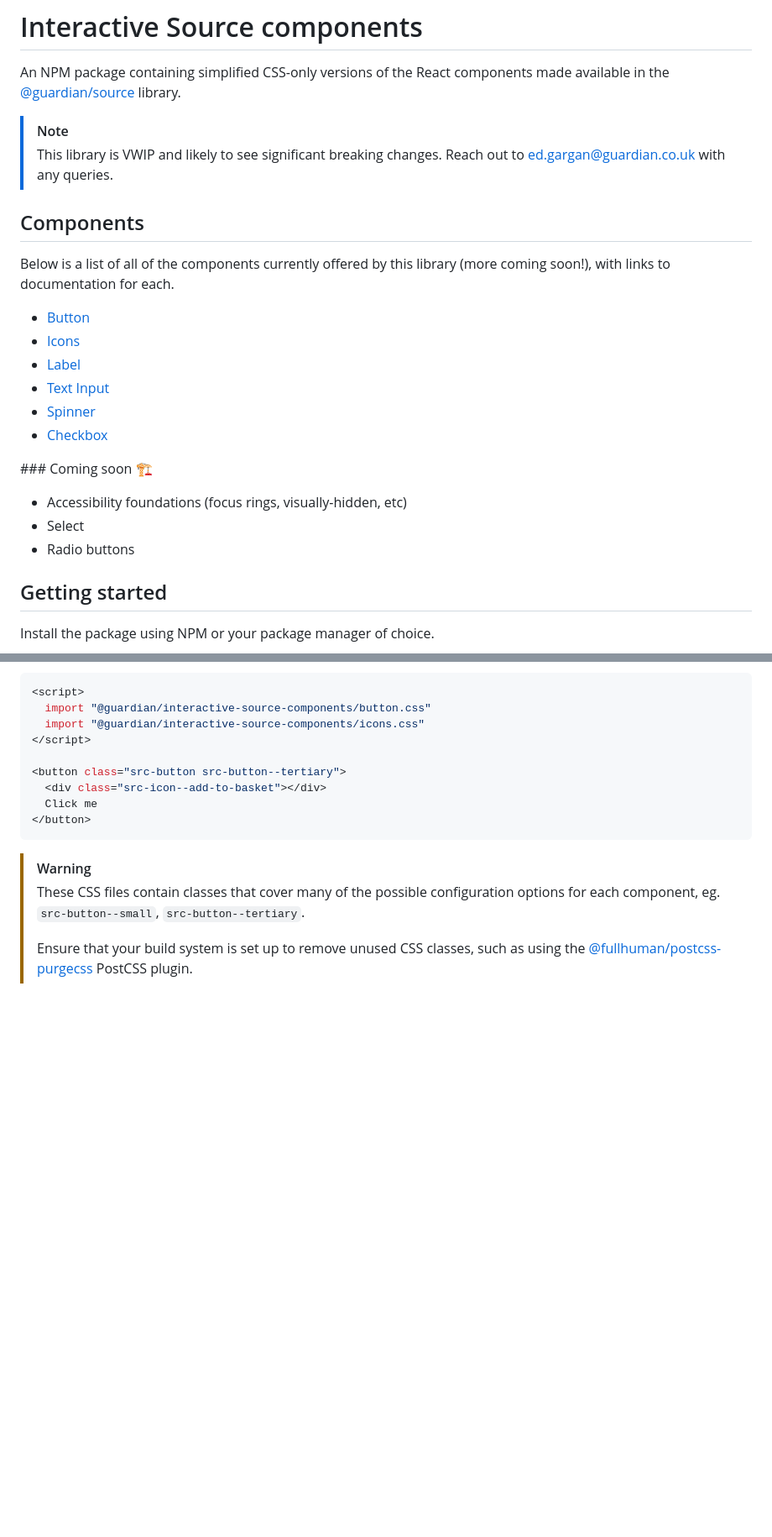
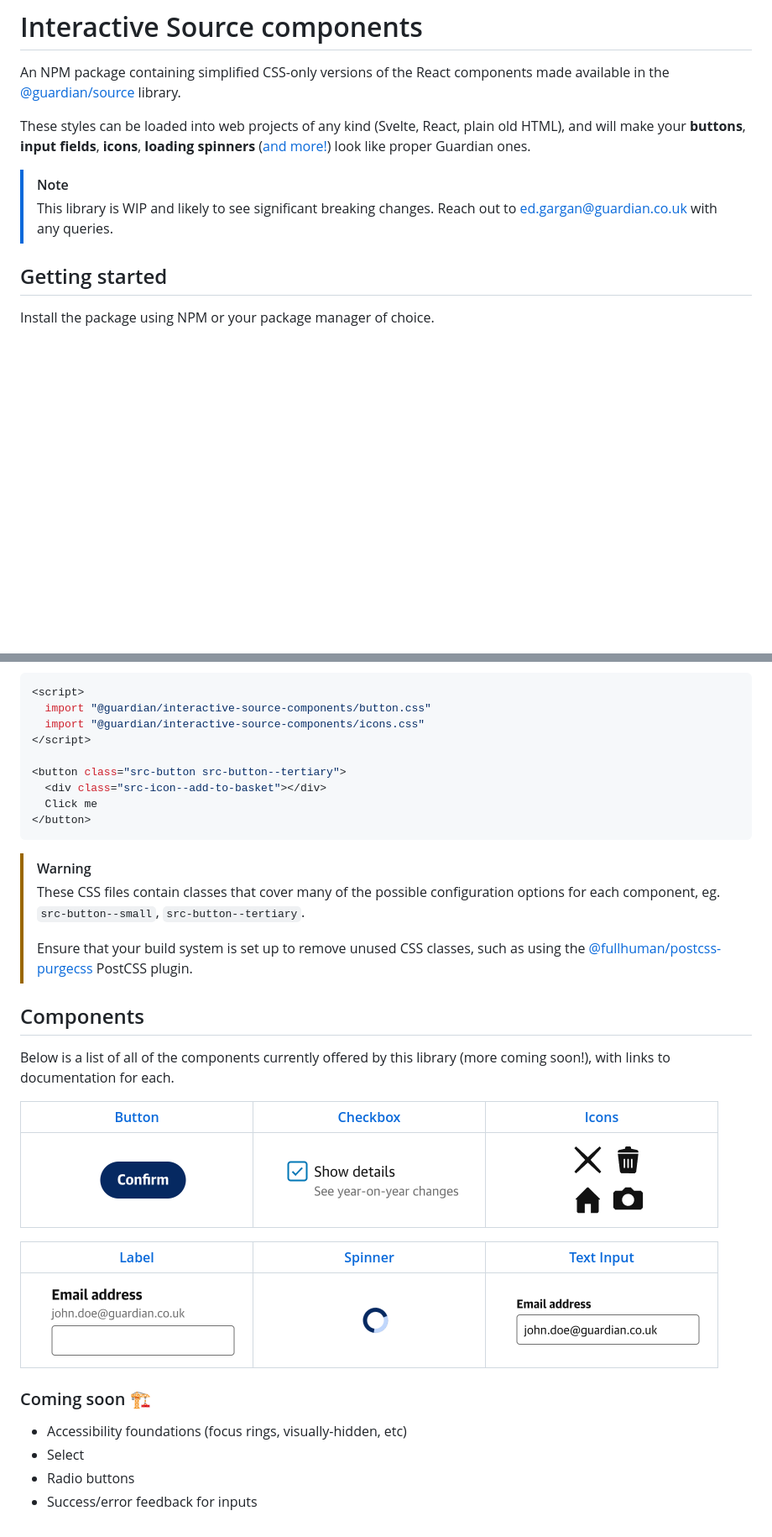
Before and after one commit to guardian/interactive-source-components, a Markdown page: README.md, 2 parts joined by grey strips. Shown: that part at 84% size. GitHub-like rendering; pictures changed too: docs-assets/button.png (added), docs-assets/checkbox.png (added), docs-assets/icons.png (added); blank space fills up the shorter version.

Commit message:
docs: update main README with screenshots; re-arrange

```diff
--- a/README.md
+++ b/README.md
@@ -2,27 +2,11 @@
 
 An NPM package containing simplified CSS-only versions of the React components made available in the [@guardian/source](https://github.com/guardian/csnx/tree/main/libs/%40guardian/source) library.
 
+These styles can be loaded into web projects of any kind (Svelte, React, plain old HTML), and will make your **buttons**, **input fields**, **icons**, **loading spinners** ([and more!](#components)) look like proper Guardian ones.
+
 > [!NOTE]
-> This library is VWIP and likely to see significant breaking changes.
+> This library is WIP and likely to see significant breaking changes.
 > Reach out to ed.gargan@guardian.co.uk with any queries.
-
-## Components
-
-Below is a list of all of the components currently offered by this library (more coming soon!), with links to
-documentation for each.
-
-- [Button](./src/button/README.md)
-- [Icons](./src/icons/README.md)
-- [Label](./src/label/README.md)
-- [Text Input](./src/text-input/README.md)
-- [Spinner](./src/spinner/README.md)
-- [Checkbox](./src/checkbox/README.md)
-
-### Coming soon 🏗️
-
-- Accessibility foundations (focus rings, visually-hidden, etc)
-- Select
-- Radio buttons
 
 ## Getting started
 
@@ -56,3 +40,24 @@ For example, using these styles in a Svelte component will look something like t
 > These CSS files contain classes that cover many of the possible configuration options for each component, eg. `src-button--small`, `src-button--tertiary`.
 >
 > Ensure that your build system is set up to remove unused CSS classes, such as using the [@fullhuman/postcss-purgecss](https://www.npmjs.com/package/@fullhuman/postcss-purgecss) PostCSS plugin.
+
+## Components
+
+Below is a list of all of the components currently offered by this library (more coming soon!), with links to documentation for each.
+
+<!-- prettier-ignore -->
+| [Button](./src/button/README.md) | [Checkbox](./src/checkbox/README.md) | [Icons](./src/icons/README.md) |
+| - | - | - |
+| <img alt="button component" src="./docs-assets/button.png" width="250px"> | <img alt="checkbox component" src="./docs-assets/checkbox.png" width="250px"> | <img alt="four example icons" src="./docs-assets/icons.png" width="250px"> |
+
+<!-- prettier-ignore -->
+| [Label](./src/label/README.md) | [Spinner](./src/spinner/README.md) | [Text Input](./src/text-input/README.md) |
+| - | - | - |
+| <img alt="label component" src="./docs-assets/label.png" width="250px"> | <img alt="spinner component" src="./docs-assets/spinner.png" width="250px"> | <img alt="four example text-input" src="./docs-assets/text-input.png" width="250px"> |
+
+### Coming soon 🏗️
+
+- Accessibility foundations (focus rings, visually-hidden, etc)
+- Select
+- Radio buttons
+- Success/error feedback for inputs
```
Also changed, not shown: docs-assets/README.md (added, +11 -0 lines), src/icons/README.md (+1 -1 lines).
